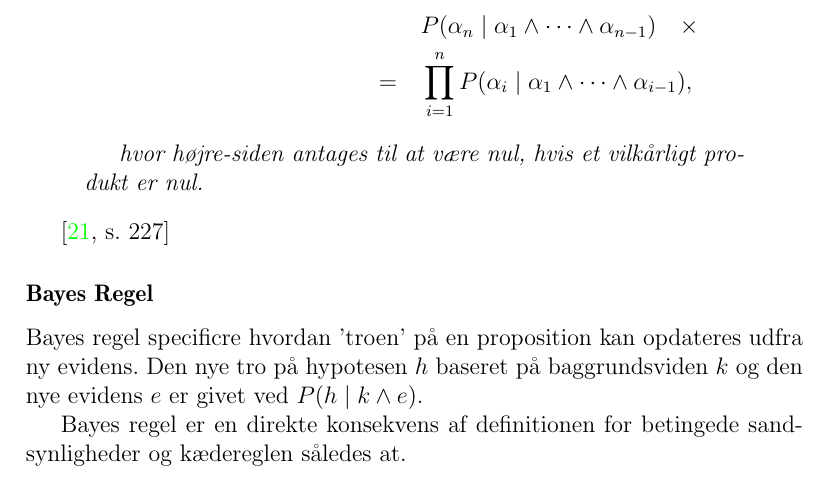
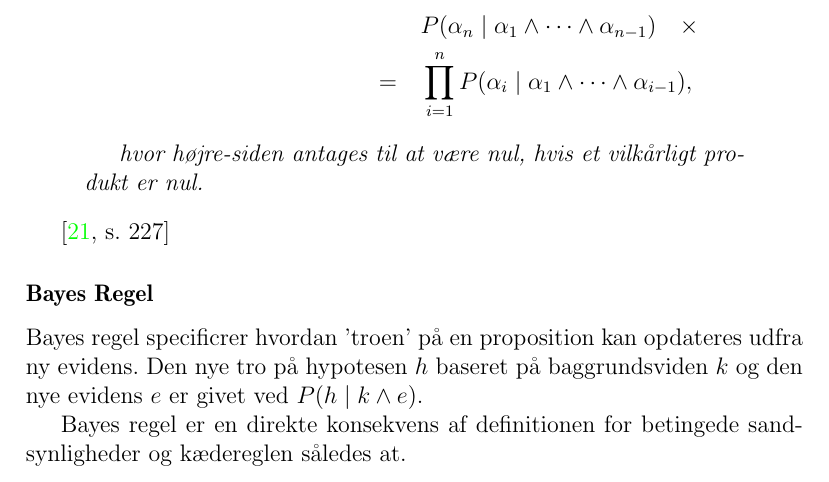
Before and after one commit to Thalmann/sw505-rapport, a LaTeX thesis (main.tex, which reads indhold/sandsynlighedsteori.tex): part of page 62 of 110, cut so that both start at the same text. Compiled offline with pdfLaTeX.

Commit message:
sat r på..

```diff
--- a/indhold/sandsynlighedsteori.tex
+++ b/indhold/sandsynlighedsteori.tex
@@ -98,7 +98,7 @@ P(\alpha_1 \wedge \alpha_2 \wedge \ldots \wedge \alpha_n) \quad = \quad & P(\alp
 
 \subsubsection{Bayes Regel}
 
-Bayes regel specificre hvordan 'troen' på en proposition kan opdateres udfra ny evidens.
+Bayes regel specificrer hvordan 'troen' på en proposition kan opdateres udfra ny evidens.
 Den nye tro på hypotesen $h$ baseret på baggrundsviden $k$ og den nye evidens $e$ er givet ved $P(h \mid k \wedge e)$.
 
 Bayes regel er en direkte konsekvens af definitionen for betingede sandsynligheder og kædereglen således at.
```
